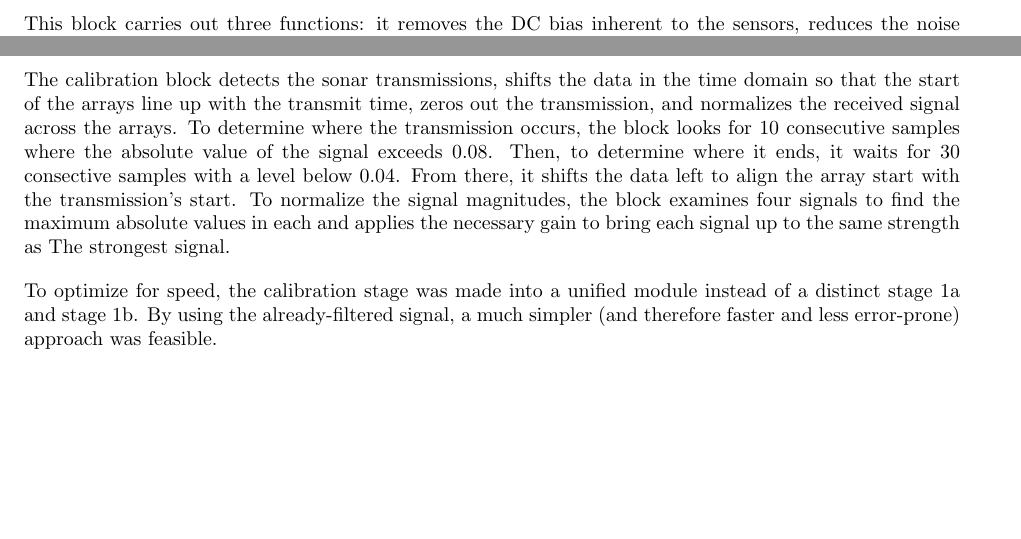
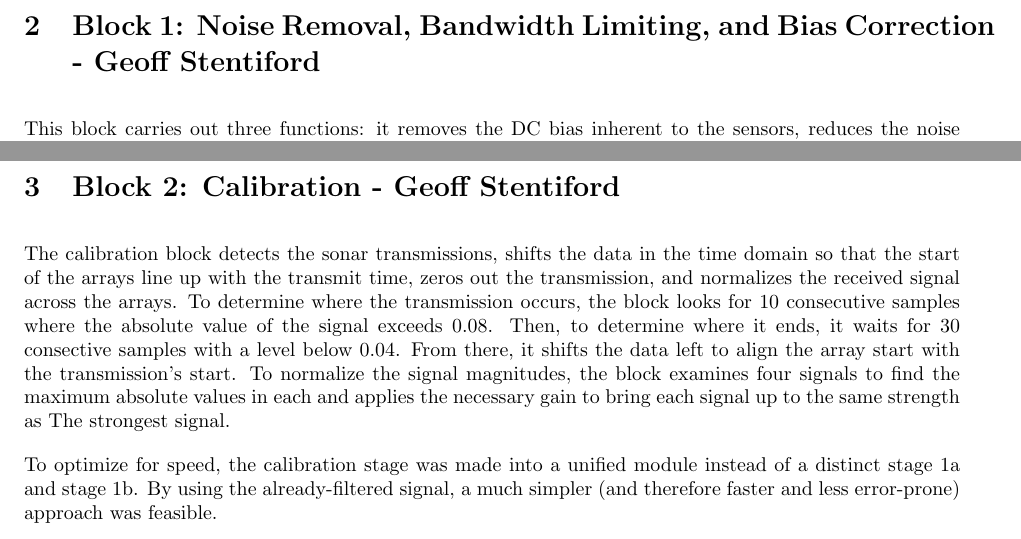
Before and after one commit to dbcometto/cpx3, a LaTeX paper (report/main.tex, which reads report/01-block1.tex, report/03-block3.tex): two parts of pages 6 and 7 of 16, joined at a grey line, cut at the place of the change, the shorter picture padded with empty space. Compiled offline with pdfLaTeX.

Commit message:
renamed sections

```diff
--- a/report/01-block1.tex
+++ b/report/01-block1.tex
@@ -1,6 +1,6 @@
 % !TEX root =./main.tex
 
-\section{Block 2: Calibration}
+\section{Block 2: Calibration - Geoff Stentiford}
 
 The calibration block detects the sonar transmissions, shifts the data in the time domain so that the start
  of the arrays line up with the transmit time, zeros out the transmission, and normalizes the received signal
--- a/report/03-block3.tex
+++ b/report/03-block3.tex
@@ -1,6 +1,6 @@
 % !TEX root =./main.tex
 
-\section{Block 1: Noise Removal, Bandwidth Limiting, and Bias Correction}
+\section{Block 1: Noise Removal, Bandwidth Limiting, and Bias Correction - Geoff Stentiford}
 
 This block carries out three functions: it removes the DC bias inherent to the sensors, reduces the noise
  in the signal, and limits the bandwidth to only that which is needed. This is accompished in three stages:
```
Also changed, not shown: report/02-block2.tex (+1 -1 lines), report/04-block4.tex (+1 -1 lines), report/05-block5.tex (+1 -1 lines), report/main.pdf, 4 other files.
